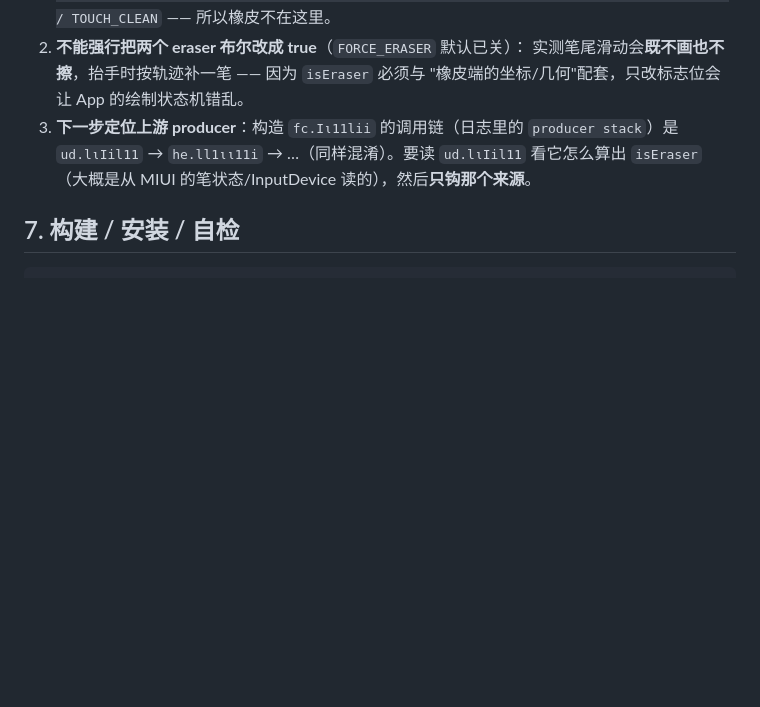
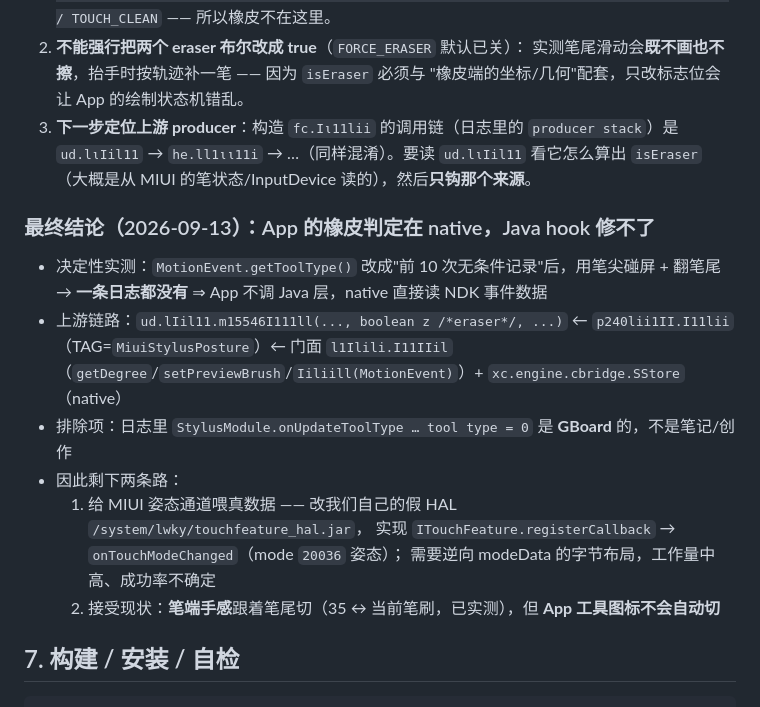
Before and after one commit to 0fuling0/tb378fc-hyperos-fix, a Markdown page: docs/stylus-gesture-bridge.md, the part around the change. Drawn GitHub-style; blank space fills up the shorter version.

Commit message:
笔尾结论：判定在 native 层，Java hook 不可行（附两条剩余路线）

````diff
--- a/docs/stylus-gesture-bridge.md
+++ b/docs/stylus-gesture-bridge.md
@@ -182,6 +182,21 @@ adb shell su -c 'cat /data/adb/modules/tb378fc_hyperos_fix/brush.log'   # wave=3
    `ud.lιIil11` → `he.ll1ιι11i` → …（同样混淆）。要读 `ud.lιIil11` 看它怎么算出 `isEraser`
    （大概是从 MIUI 的笔状态/InputDevice 读的），然后**只钩那个来源**。
 
+
+### 最终结论（2026-09-13）：App 的橡皮判定在 native，Java hook 修不了
+
+- 决定性实测：`MotionEvent.getToolType()` 改成"前 10 次无条件记录"后，用笔尖碰屏 + 翻笔尾
+  → **一条日志都没有** ⇒ App 不调 Java 层，native 直接读 NDK 事件数据
+- 上游链路：`ud.lIil11.m15546I111ll(..., boolean z /*eraser*/, ...)` ←
+  `p240lii1II.I11lii`（TAG=`MiuiStylusPosture`）← 门面 `l1Ilili.I11IIil`
+  （`getDegree`/`setPreviewBrush`/`Iiliill(MotionEvent)`）+ `xc.engine.cbridge.SStore`（native）
+- 排除项：日志里 `StylusModule.onUpdateToolType … tool type = 0` 是 **GBoard** 的，不是笔记/创作
+- 因此剩下两条路：
+  1. 给 MIUI 姿态通道喂真数据 —— 改我们自己的假 HAL `/system/lwky/touchfeature_hal.jar`，
+     实现 `ITouchFeature.registerCallback` → `onTouchModeChanged`（mode `20036` 姿态）；
+     需要逆向 modeData 的字节布局，工作量中高、成功率不确定
+  2. 接受现状：**笔端手感**跟着笔尾切（35 ↔ 当前笔刷，已实测），但 **App 工具图标不会自动切**
+
 ## 7. 构建 / 安装 / 自检
 
 ```bash
````
